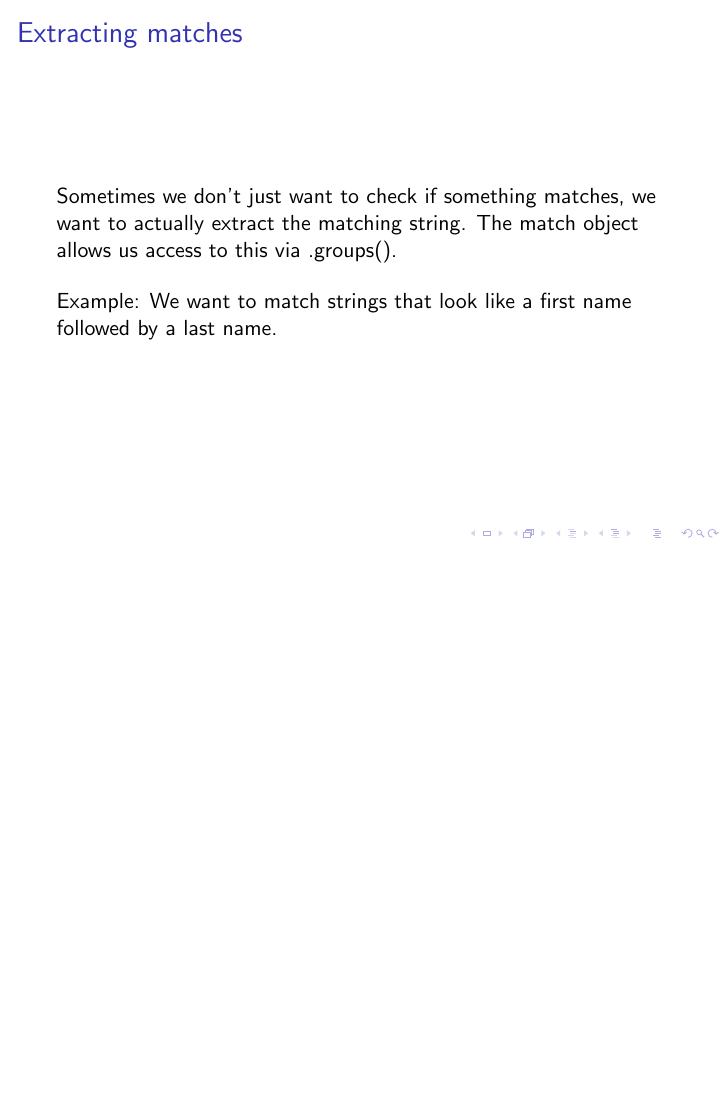
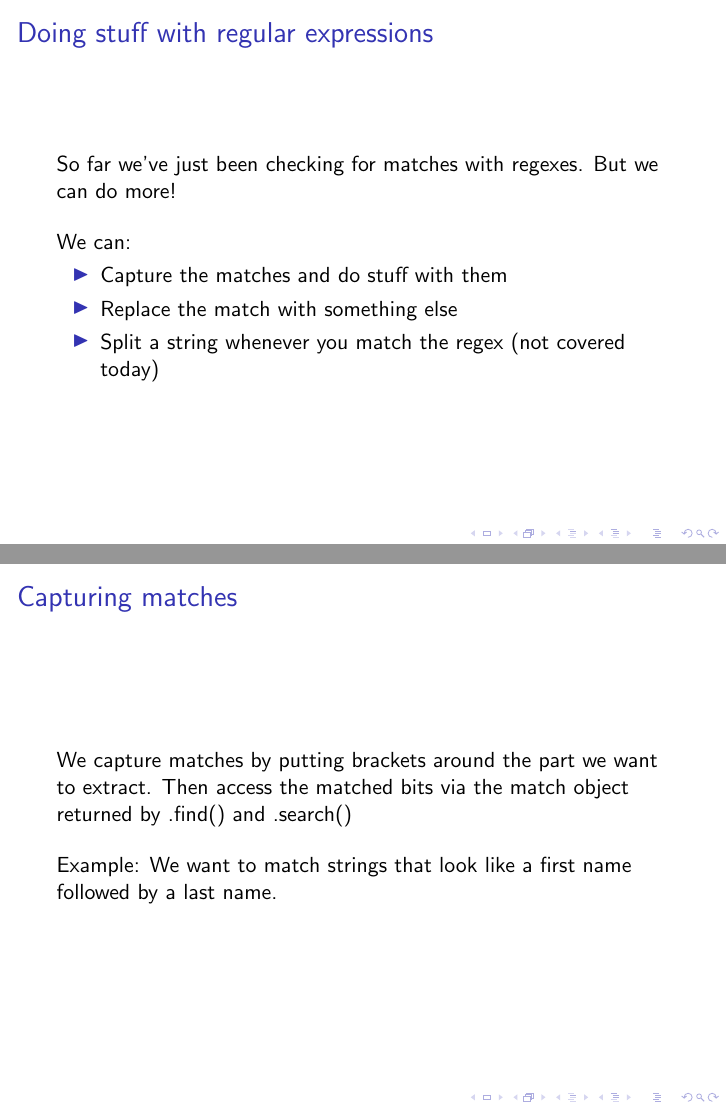
Before and after one commit to michelleful/RegexTutorial, LaTeX slides (presentation.tex): page 19 of 19 before the commit and pages 19 and 20 of 25 after it, the two joined at a grey line, the shorter picture padded with empty space. Compiled offline with pdfLaTeX.

Commit message:
Added outline of the remainder of the tutorial

```diff
--- a/presentation.tex
+++ b/presentation.tex
@@ -359,10 +359,25 @@ $\rightarrow$ Exercise 8
 
 \end{frame}
 
-\begin{frame}{Extracting matches}
+\begin{frame}{Doing stuff with regular expressions}
 
-Sometimes we don't just want to check if something matches, we want to actually
-extract the matching string. The match object allows us access to this via .groups().
+So far we've just been checking for matches with regexes. But we can do more!
+
+\bigskip
+
+We can:
+\begin{itemize}
+ \item Capture the matches and do stuff with them
+ \item Replace the match with something else
+ \item Split a string whenever you match the regex (not covered today)
+\end{itemize}
+
+\end{frame}
+
+\begin{frame}{Capturing matches}
+
+We capture matches by putting brackets around the part we want to extract.
+Then access the matched bits via the match object returned by .find() and .search()
 
 \bigskip
 
```
Also changed, not shown: presentation.pdf, presentation.tex (25 more changed lines).
